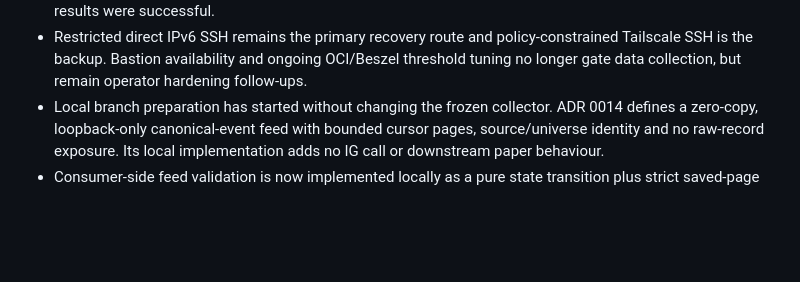
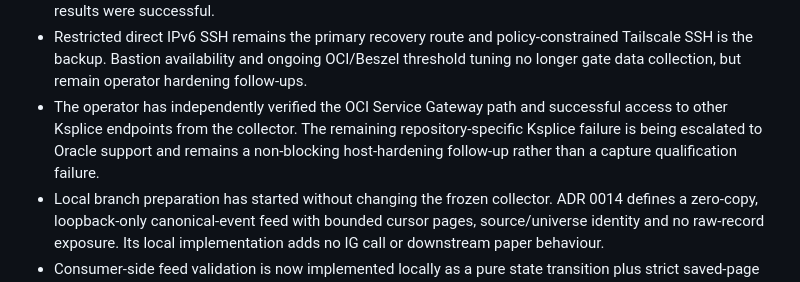
Before and after one commit to quarrel/q-trad, a Markdown page: docs/STATUS.md, the part around the change. Drawn GitHub-style; blank space fills up the shorter version.

Commit message:
Record Ksplice support follow-up

```diff
--- a/docs/STATUS.md
+++ b/docs/STATUS.md
@@ -289,6 +289,10 @@ outside the current data-only phase until explicitly admitted by a later plan up
 - Restricted direct IPv6 SSH remains the primary recovery route and policy-constrained
   Tailscale SSH is the backup. Bastion availability and ongoing OCI/Beszel threshold tuning
   no longer gate data collection, but remain operator hardening follow-ups.
+- The operator has independently verified the OCI Service Gateway path and successful access to
+  other Ksplice endpoints from the collector. The remaining repository-specific Ksplice failure is
+  being escalated to Oracle support and remains a non-blocking host-hardening follow-up rather than
+  a capture qualification failure.
 - Local branch preparation has started without changing the frozen collector. ADR 0014 defines
   a zero-copy, loopback-only canonical-event feed with bounded cursor pages, source/universe
   identity and no raw-record exposure. Its local implementation adds no IG call or downstream
```
